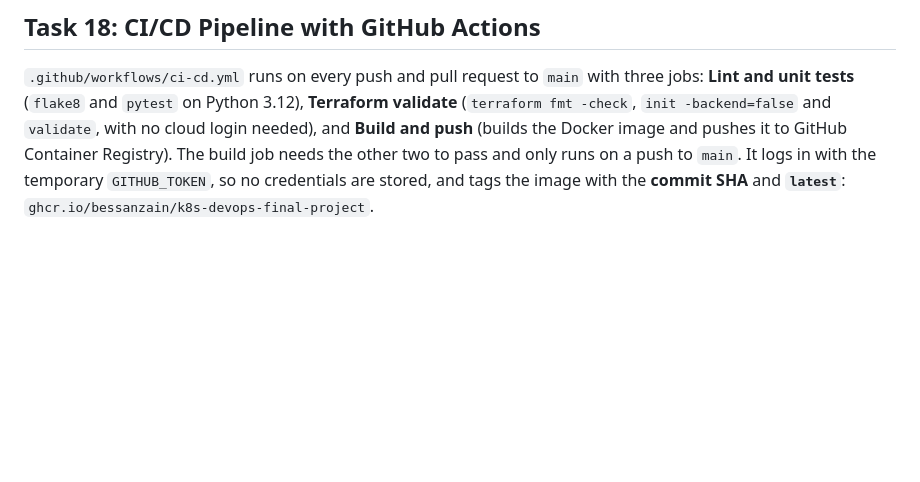
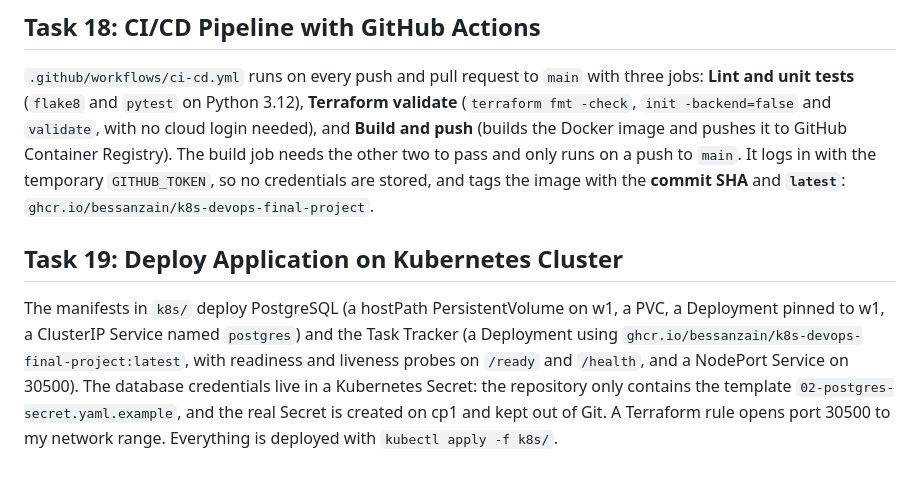
Before and after one commit to bessanZain/k8s-devops-final-project, a Markdown page: README.md, the part around the change. GitHub-like rendering; blank space fills up the shorter version.

Commit message:
Add Task 19 documentation and screenshots

```diff
--- a/README.md
+++ b/README.md
@@ -154,3 +154,8 @@ The slim image contains only what Python needs to run, without the compilers and
 ## Task 18: CI/CD Pipeline with GitHub Actions
 
 `.github/workflows/ci-cd.yml` runs on every push and pull request to `main` with three jobs: **Lint and unit tests** (`flake8` and `pytest` on Python 3.12), **Terraform validate** (`terraform fmt -check`, `init -backend=false` and `validate`, with no cloud login needed), and **Build and push** (builds the Docker image and pushes it to GitHub Container Registry). The build job needs the other two to pass and only runs on a push to `main`. It logs in with the temporary `GITHUB_TOKEN`, so no credentials are stored, and tags the image with the **commit SHA** and **`latest`**: `ghcr.io/bessanzain/k8s-devops-final-project`.
+
+
+## Task 19: Deploy Application on Kubernetes Cluster
+
+The manifests in `k8s/` deploy PostgreSQL (a hostPath PersistentVolume on w1, a PVC, a Deployment pinned to w1, a ClusterIP Service named `postgres`) and the Task Tracker (a Deployment using `ghcr.io/bessanzain/k8s-devops-final-project:latest`, with readiness and liveness probes on `/ready` and `/health`, and a NodePort Service on 30500). The database credentials live in a Kubernetes Secret: the repository only contains the template `02-postgres-secret.yaml.example`, and the real Secret is created on cp1 and kept out of Git. A Terraform rule opens port 30500 to my network range. Everything is deployed with `kubectl apply -f k8s/`.
```
